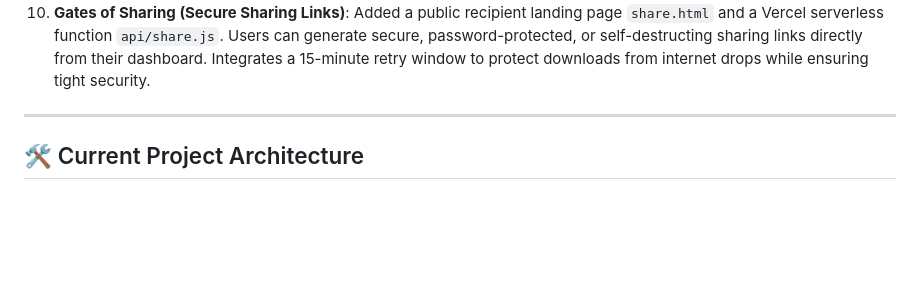
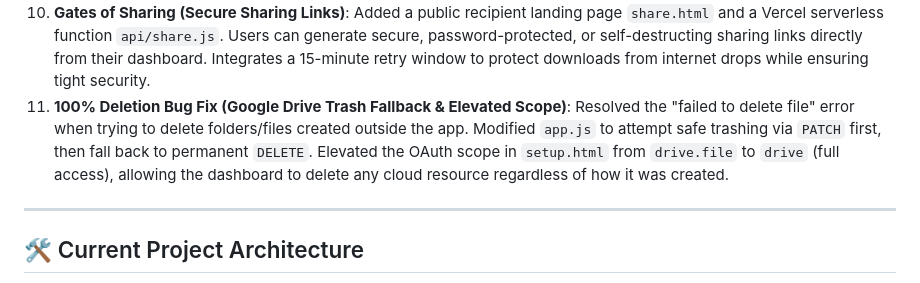
Before and after one commit to MihirSuthar1010/personal-cloud-drive, a Markdown page: .locker_project_state.md, the part around the change. Drawn GitHub-style; blank space fills up the shorter version.

Commit message:
Update walkthrough and project state tracker with deletion fix

```diff
--- a/.locker_project_state.md
+++ b/.locker_project_state.md
@@ -19,6 +19,8 @@ We stopped our last conversation after successfully implementing the following f
 8. **Transfer State Visuals**: Progress bars sweep in electric blue/purple when active, and pulse in glowing amber/orange when paused.
 9. **OAuth Production Mode & Token Refresh**: Resolved the 7-day token expiration issue by switching the Google Cloud OAuth app publishing status to **"In Production"** and updating the Vercel environment variables with a fresh permanent Refresh Token, verified to work correctly on June 14, 2026.
 10. **Gates of Sharing (Secure Sharing Links)**: Added a public recipient landing page `share.html` and a Vercel serverless function `api/share.js`. Users can generate secure, password-protected, or self-destructing sharing links directly from their dashboard. Integrates a 15-minute retry window to protect downloads from internet drops while ensuring tight security.
+11. **100% Deletion Bug Fix (Google Drive Trash Fallback & Elevated Scope)**: Resolved the "failed to delete file" error when trying to delete folders/files created outside the app. Modified `app.js` to attempt safe trashing via `PATCH` first, then fall back to permanent `DELETE`. Elevated the OAuth scope in `setup.html` from `drive.file` to `drive` (full access), allowing the dashboard to delete any cloud resource regardless of how it was created.
+
 
 ---
 
```
Also changed, not shown: walkthrough.md (added, +67 -0 lines).
